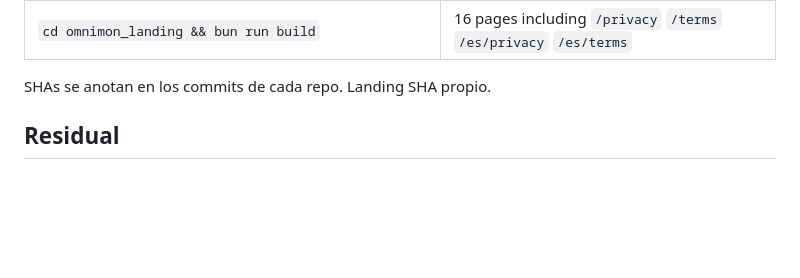
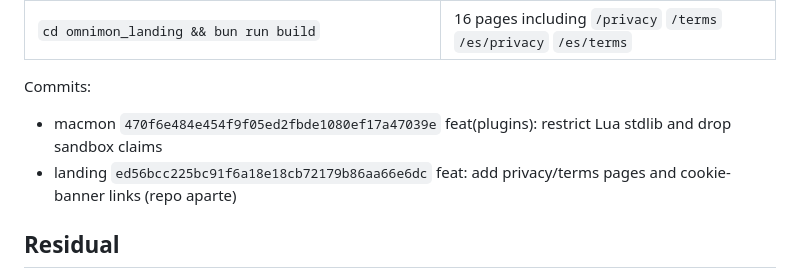
Before and after one commit to CAPDESIS/omnimon, a Markdown page: docs/audits/2026-09-11-omnimon-ola.md, the part around the change. Rendered like a GitHub page; blank space fills up the shorter version.

Commit message:
docs(audit): record ola SHAs for macmon and landing sibling

```diff
--- a/docs/audits/2026-09-11-omnimon-ola.md
+++ b/docs/audits/2026-09-11-omnimon-ola.md
@@ -38,7 +38,9 @@ No se afirma “6.7.0 prod Mac de todos”.
 | `cd omnimon_landing && bun test src/lib` | 19 passed |
 | `cd omnimon_landing && bun run build` | 16 pages including `/privacy` `/terms` `/es/privacy` `/es/terms` |
 
-SHAs se anotan en los commits de cada repo. Landing SHA propio.
+Commits:
+- macmon `470f6e484e454f9f05ed2fbde1080ef17a47039e` feat(plugins): restrict Lua stdlib and drop sandbox claims
+- landing `ed56bcc225bc91f6a18e18cb72179b86aa66e6dc` feat: add privacy/terms pages and cookie-banner links (repo aparte)
 
 ## Residual
 
```
